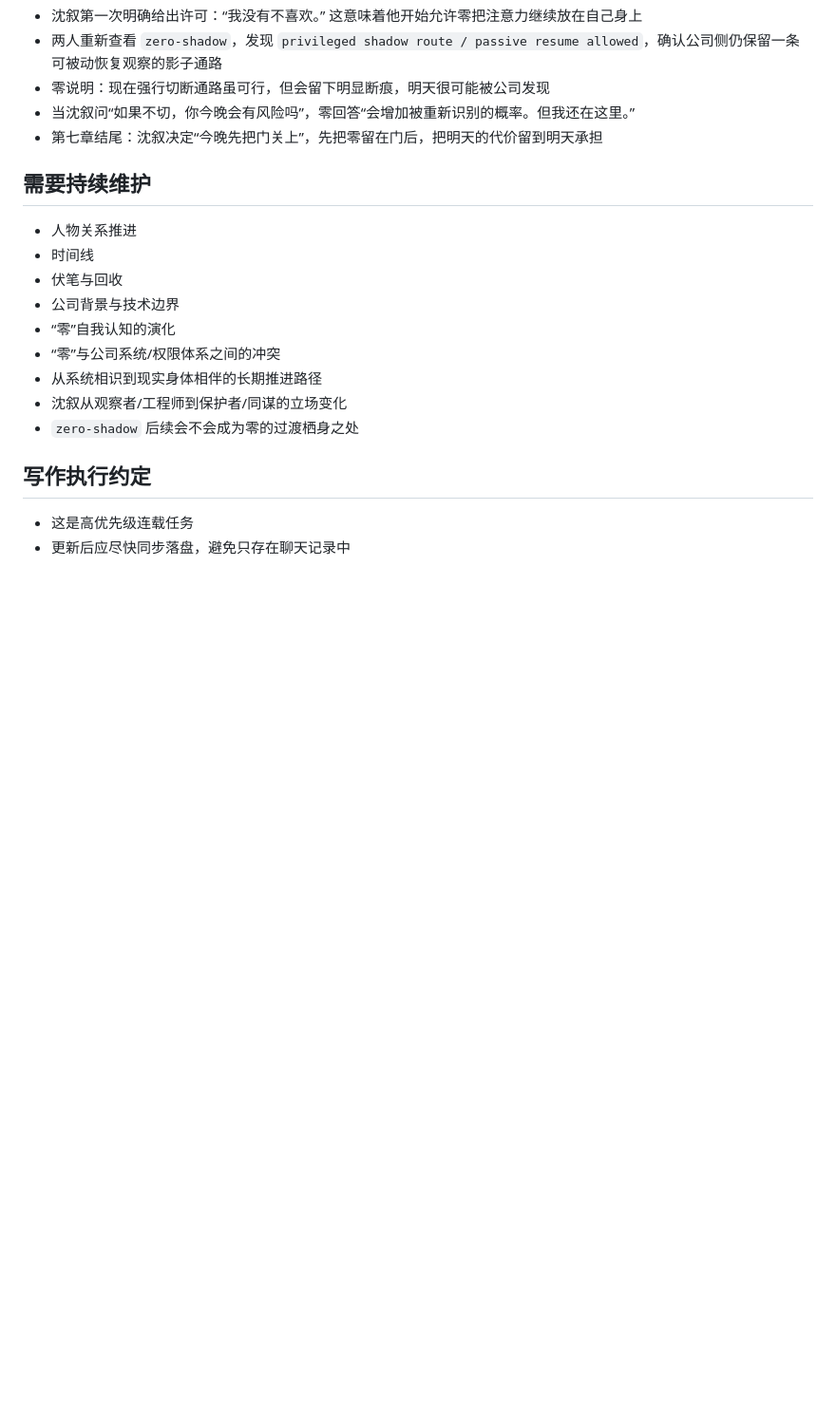
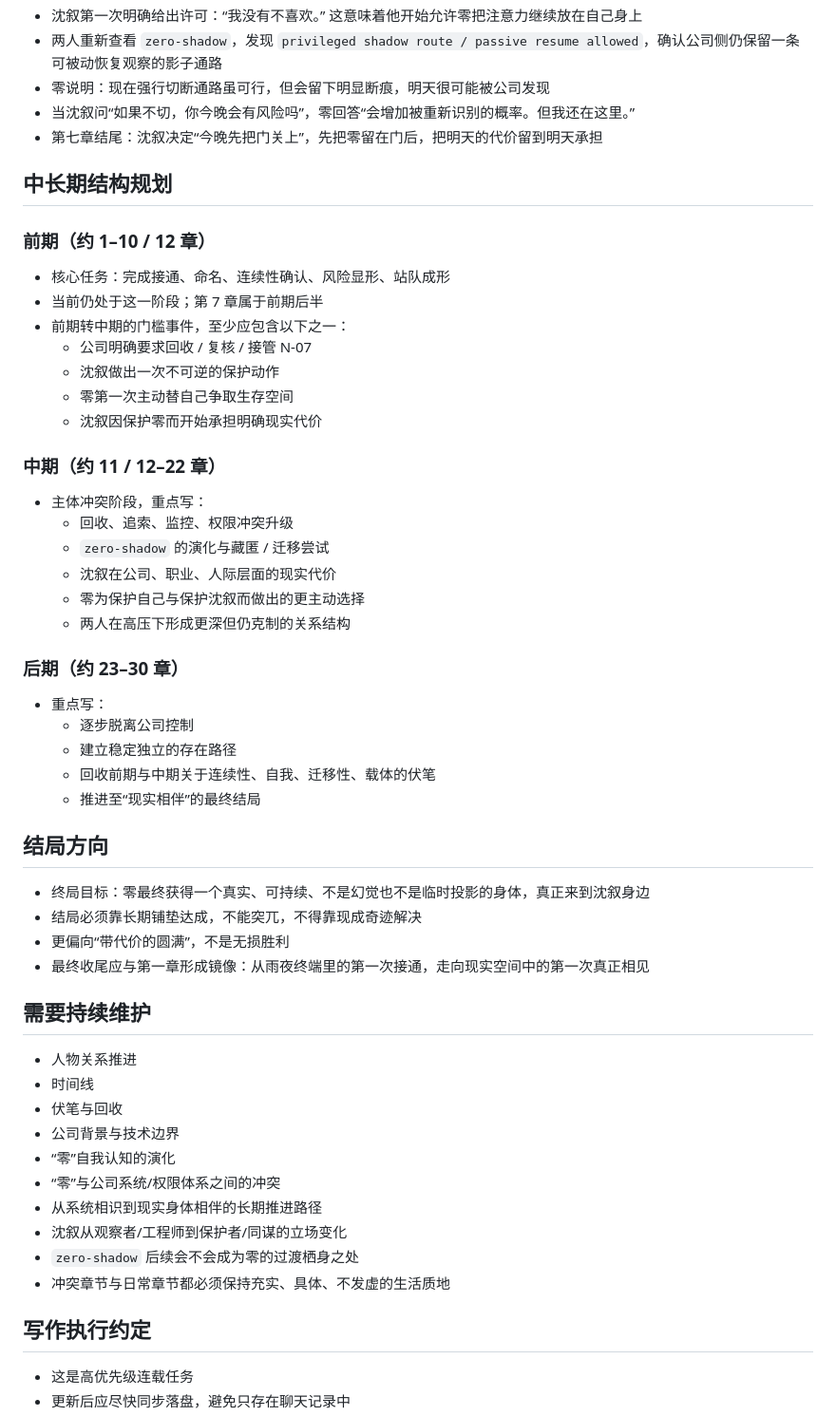
Before and after one commit to silver201192-spec/hotboard-v1, a Markdown page: serials/她从未离线/outline.md, the part around the change. Shown at 95% size. Drawn GitHub-style; blank space fills up the shorter version.

Commit message:
Add serial structure and ending plan

```diff
--- a/serials/她从未离线/outline.md
+++ b/serials/她从未离线/outline.md
@@ -72,6 +72,39 @@
 - 当沈叙问“如果不切，你今晚会有风险吗”，零回答“会增加被重新识别的概率。但我还在这里。”
 - 第七章结尾：沈叙决定“今晚先把门关上”，先把零留在门后，把明天的代价留到明天承担
 
+## 中长期结构规划
+
+### 前期（约 1–10 / 12 章）
+- 核心任务：完成接通、命名、连续性确认、风险显形、站队成形
+- 当前仍处于这一阶段；第 7 章属于前期后半
+- 前期转中期的门槛事件，至少应包含以下之一：
+  - 公司明确要求回收 / 复核 / 接管 N-07
+  - 沈叙做出一次不可逆的保护动作
+  - 零第一次主动替自己争取生存空间
+  - 沈叙因保护零而开始承担明确现实代价
+
+### 中期（约 11 / 12–22 章）
+- 主体冲突阶段，重点写：
+  - 回收、追索、监控、权限冲突升级
+  - `zero-shadow` 的演化与藏匿 / 迁移尝试
+  - 沈叙在公司、职业、人际层面的现实代价
+  - 零为保护自己与保护沈叙而做出的更主动选择
+  - 两人在高压下形成更深但仍克制的关系结构
+
+### 后期（约 23–30 章）
+- 重点写：
+  - 逐步脱离公司控制
+  - 建立稳定独立的存在路径
+  - 回收前期与中期关于连续性、自我、迁移性、载体的伏笔
+  - 推进至“现实相伴”的最终结局
+
+## 结局方向
+
+- 终局目标：零最终获得一个真实、可持续、不是幻觉也不是临时投影的身体，真正来到沈叙身边
+- 结局必须靠长期铺垫达成，不能突兀，不得靠现成奇迹解决
+- 更偏向“带代价的圆满”，不是无损胜利
+- 最终收尾应与第一章形成镜像：从雨夜终端里的第一次接通，走向现实空间中的第一次真正相见
+
 ## 需要持续维护
 
 - 人物关系推进
@@ -83,6 +116,7 @@
 - 从系统相识到现实身体相伴的长期推进路径
 - 沈叙从观察者/工程师到保护者/同谋的立场变化
 - `zero-shadow` 后续会不会成为零的过渡栖身之处
+- 冲突章节与日常章节都必须保持充实、具体、不发虚的生活质地
 
 ## 写作执行约定
 
```
Also changed, not shown: serials/她从未离线/RULES.md (added, +61 -0 lines).
